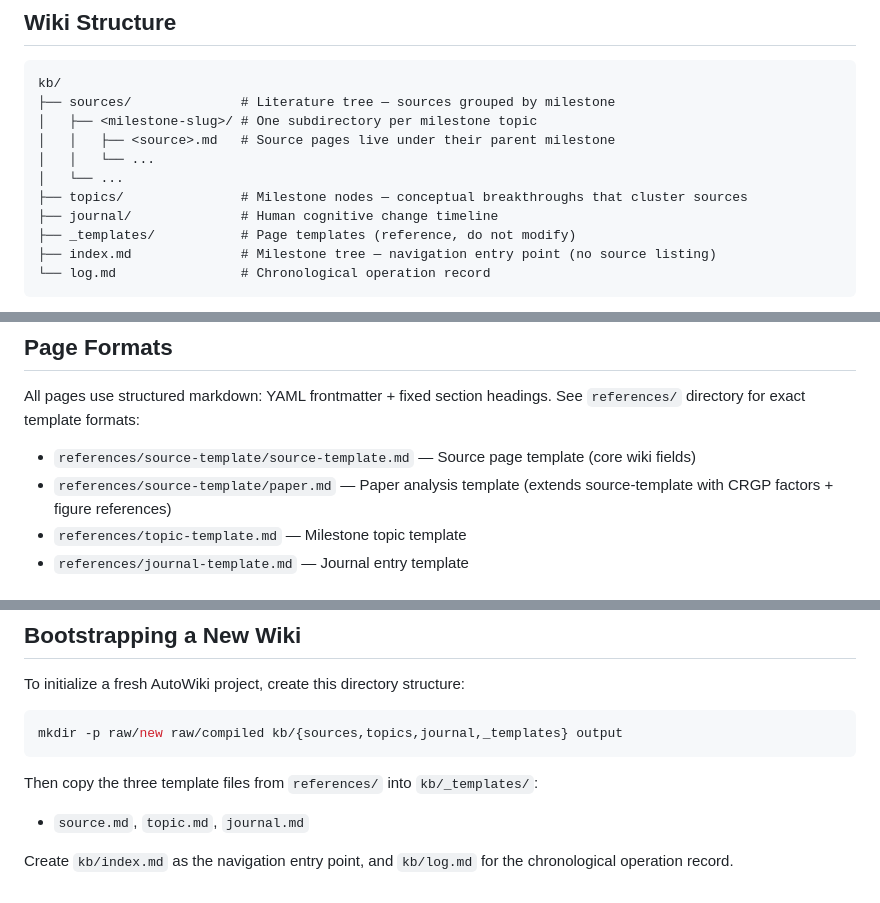
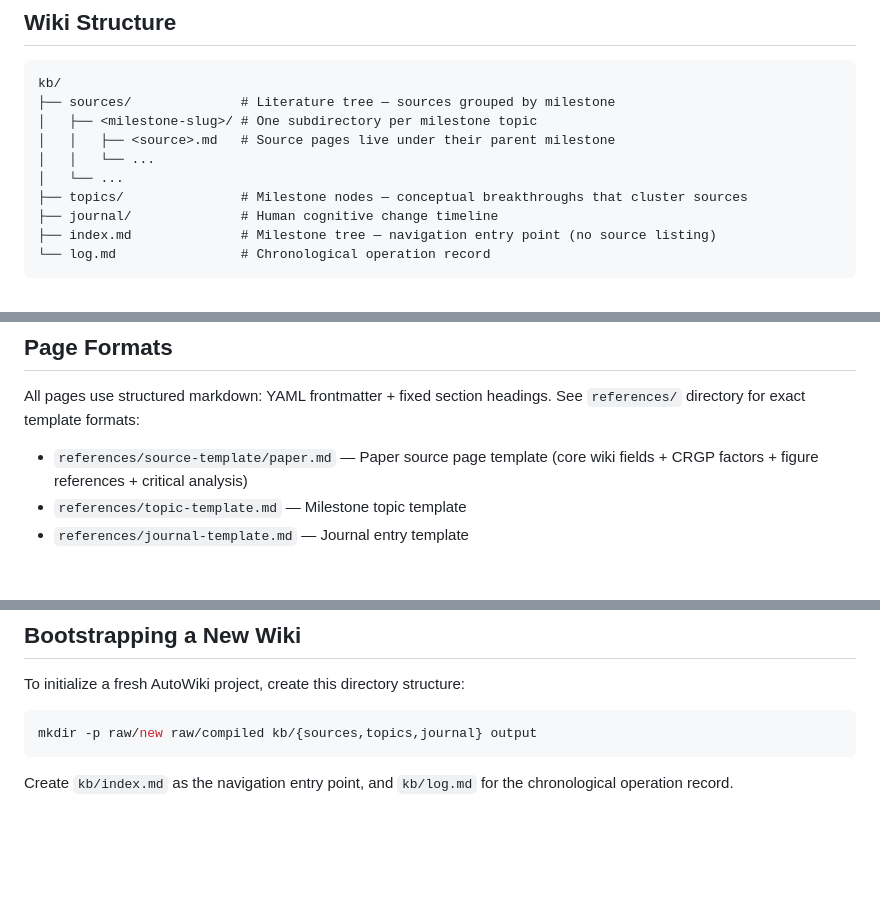
Before and after one commit to zy20031230/AutoWiki-skill, a Markdown page: skills/autowiki/SKILL.md, 3 parts joined by grey strips. GitHub-like rendering; blank space fills up the shorter version.

Commit message:
Remove kb/_templates and consolidate template references to references/
The kb/_templates/ directory contained stale copies of templates that
drifted out of sync with the authoritative references/ directory. Remove
all _templates references from SKILL.md (wiki structure, page formats,
bootstrapping) and fix the broken source-template/source-template.md
reference to point to the actual file source-template/paper.md.

Co-Authored-By: Claude Opus 4.6 <noreply@anthropic.com>

````diff
--- a/skills/autowiki/SKILL.md
+++ b/skills/autowiki/SKILL.md
@@ -57,7 +57,6 @@ kb/
 │   └── ...
 ├── topics/               # Milestone nodes — conceptual breakthroughs that cluster sources
 ├── journal/              # Human cognitive change timeline
-├── _templates/           # Page templates (reference, do not modify)
 ├── index.md              # Milestone tree — navigation entry point (no source listing)
 └── log.md                # Chronological operation record
 ```
@@ -131,8 +130,7 @@ If the answer to (3) is "indirect" — the paper belongs elsewhere. Create a new
 ## Page Formats
 
 All pages use structured markdown: YAML frontmatter + fixed section headings. See `references/` directory for exact template formats:
-- `references/source-template/source-template.md` — Source page template (core wiki fields)
-- `references/source-template/paper.md` — Paper analysis template (extends source-template with CRGP factors + figure references)
+- `references/source-template/paper.md` — Paper source page template (core wiki fields + CRGP factors + figure references + critical analysis)
 - `references/topic-template.md` — Milestone topic template
 - `references/journal-template.md` — Journal entry template
 
@@ -333,10 +331,7 @@ Before writing, the agent applies this filter:
 To initialize a fresh AutoWiki project, create this directory structure:
 
 ```bash
-mkdir -p raw/new raw/compiled kb/{sources,topics,journal,_templates} output
+mkdir -p raw/new raw/compiled kb/{sources,topics,journal} output
 ```
 
-Then copy the three template files from `references/` into `kb/_templates/`:
-- `source.md`, `topic.md`, `journal.md`
-
 Create `kb/index.md` as the navigation entry point, and `kb/log.md` for the chronological operation record.
````
